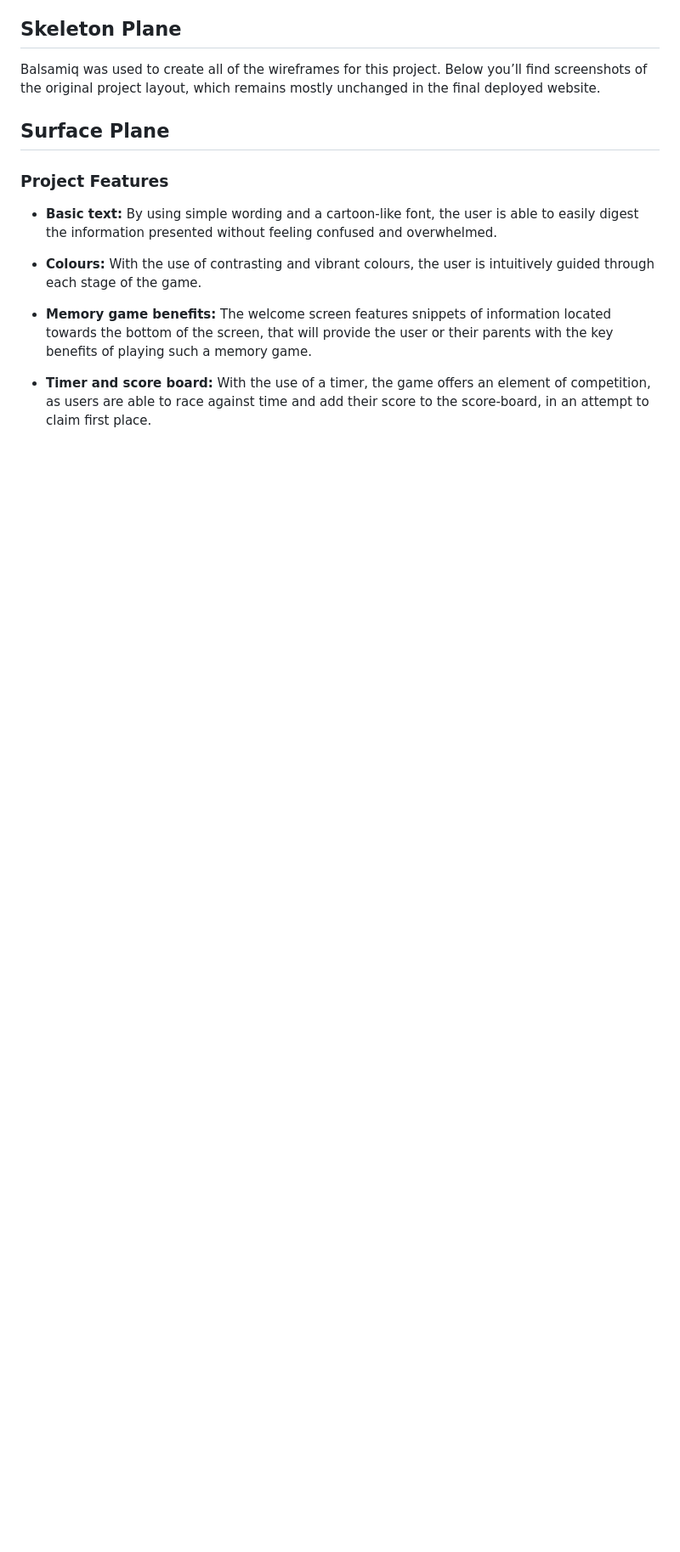
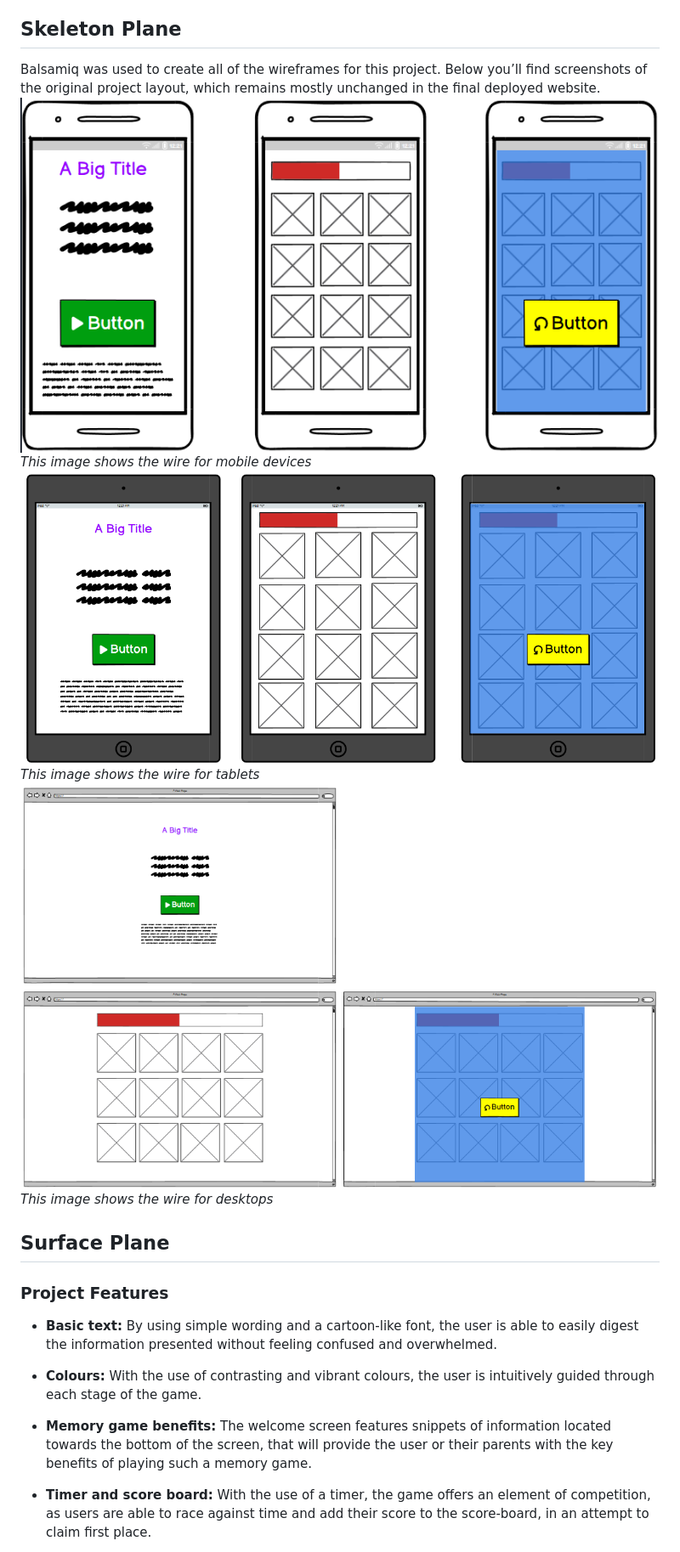
Before and after one commit to MichaelSturgeon/PP2-Flip-and-Match, a Markdown page: README.md, the part around the change printed below. Shown: that part at 85% size. GitHub-like rendering; pictures changed too: documentation/wireframe/desktop-wireframe.png (added), documentation/wireframe/mobile-wireframe.png (added), documentation/wireframe/tablet-wireframe.png (added); blank space fills up the shorter version.

Commit message:
Add responsiveness, wireframe, and HTML & CSS validation images to README file

```diff
--- a/README.md
+++ b/README.md
@@ -35,7 +36,12 @@ Key information is also highlighted with the use of colours; however, failing to
 
 ## Skeleton Plane
 Balsamiq was used to create all of the wireframes for this project. Below you’ll find screenshots of the original project layout, which remains mostly unchanged in the final deployed website.
-
+![Flip and Match Wireframe for mobile devices](/documentation/wireframe/mobile-wireframe.png)
+*This image shows the wire for mobile devices*
+![Flip and Match Wireframe for tablets](/documentation/wireframe/tablet-wireframe.png)
+*This image shows the wire for tablets*
+![Flip and Match Wireframe for desktops](/documentation/wireframe/desktop-wireframe.png)
+*This image shows the wire for desktops*
 ## Surface Plane
 ### Project Features
 - **Basic text:** By using simple wording and a cartoon-like font, the user is able to easily digest the information presented without feeling confused and overwhelmed.
```
Also changed, not shown: other parts of README.md (+6 -0 lines), documentation/amiresponsive/amiresponsive-screenshot.png (added), documentation/validation/css-validation.png (added), documentation/validation/html-validation.png (added).
